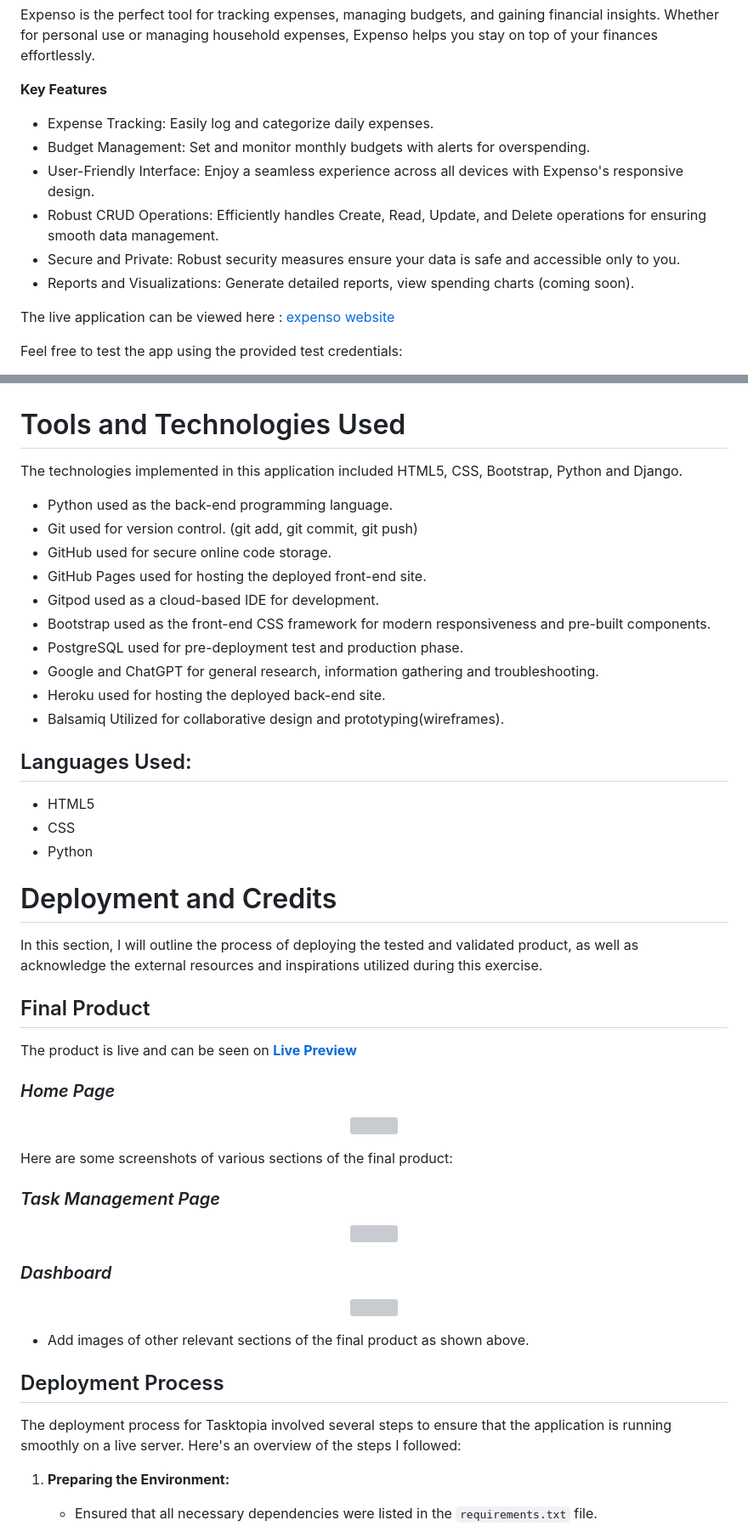
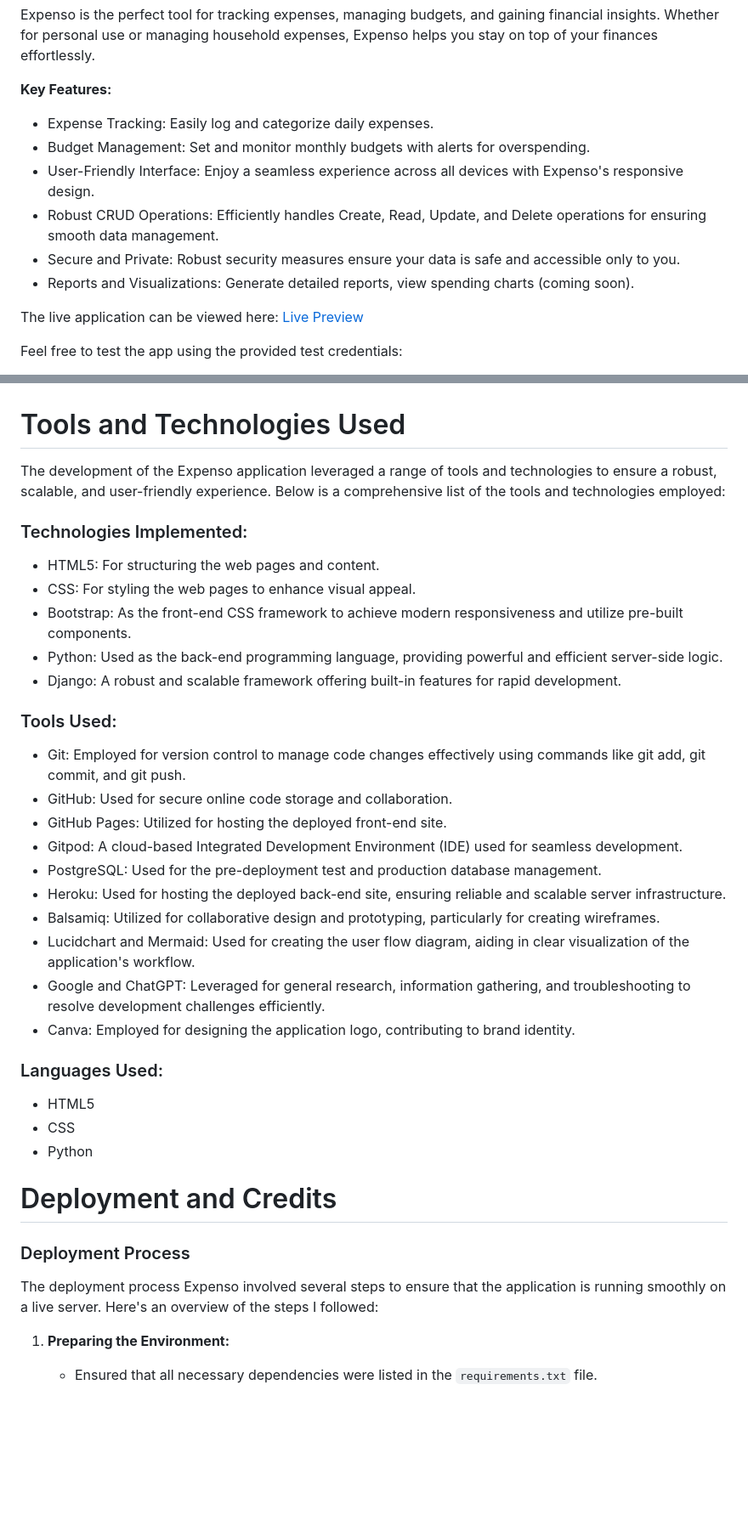
Before and after one commit to IkennaEgwim/Expenso, a Markdown page: README.md, 2 parts joined by grey strips. Shown: that part at 85% size. Rendered like a GitHub page; blank space fills up the shorter version; grey boxes are pictures that could not be loaded.

```diff
--- a/README.md
+++ b/README.md
@@ -26,7 +26,7 @@
 
 Expenso is the perfect tool for tracking expenses, managing budgets, and gaining financial insights. Whether for personal use or managing household expenses, Expenso helps you stay on top of your finances effortlessly.
 
-**Key Features**
+**Key Features:**
 - Expense Tracking: Easily log and categorize daily expenses.
 - Budget Management: Set and monitor monthly budgets with alerts for overspending.
 - User-Friendly Interface: Enjoy a seamless experience across all devices with Expenso's responsive design.
@@ -34,7 +34,7 @@ Expenso is the perfect tool for tracking expenses, managing budgets, and gaining
 - Secure and Private: Robust security measures ensure your data is safe and accessible only to you.
 - Reports and Visualizations: Generate detailed reports, view spending charts (coming soon).
 
-The live application can be viewed here :  [expenso website](https://expenso-f0dd67831327.herokuapp.com/accounts/login/?next=/)
+The live application can be viewed here:  [Live Preview](https://expenso-f0dd67831327.herokuapp.com/accounts/login/?next=/)
 
 Feel free to test the app using the provided test credentials:
 
@@ -422,59 +419,40 @@ I've tested my deployed project using the Lighthouse Audit tool to check for any
 <br>
 
 # Tools and Technologies Used
-The technologies implemented in this application included HTML5, CSS, Bootstrap, Python and Django.
+The development of the Expenso application leveraged a range of tools and technologies to ensure a robust, scalable, and user-friendly experience. Below is a comprehensive list of the tools and technologies employed:
 
-* Python used as the back-end programming language.
-* Git used for version control. (git add, git commit, git push)
-* GitHub used for secure online code storage.
-* GitHub Pages used for hosting the deployed front-end site.
-* Gitpod used as a cloud-based IDE for development.
-* Bootstrap used as the front-end CSS framework for modern responsiveness and pre-built components.
-* PostgreSQL used for pre-deployment test and production phase.
-* Google and ChatGPT for general research, information gathering and troubleshooting.
-* Heroku used for hosting the deployed back-end site.
-* Balsamiq Utilized for collaborative design and prototyping(wireframes).
+### Technologies Implemented:
+
+- HTML5: For structuring the web pages and content.
+- CSS: For styling the web pages to enhance visual appeal.
+- Bootstrap: As the front-end CSS framework to achieve modern responsiveness and utilize pre-built components.
+- Python: Used as the back-end programming language, providing powerful and efficient server-side logic.
+- Django: A robust and scalable framework offering built-in features for rapid development.
+
+### Tools Used:
 
 
-## Languages Used:
+- Git: Employed for version control to manage code changes effectively using commands like git add, git commit, and git push.
+- GitHub: Used for secure online code storage and collaboration.
+- GitHub Pages: Utilized for hosting the deployed front-end site.
+- Gitpod: A cloud-based Integrated Development Environment (IDE) used for seamless development.
+- PostgreSQL: Used for the pre-deployment test and production database management.
+- Heroku: Used for hosting the deployed back-end site, ensuring reliable and scalable server infrastructure.
+- Balsamiq: Utilized for collaborative design and prototyping, particularly for creating wireframes.
+- Lucidchart and Mermaid: Used for creating the user flow diagram, aiding in clear visualization of the application's workflow.
+- Google and ChatGPT: Leveraged for general research, information gathering, and troubleshooting to resolve development challenges efficiently.
+- Canva: Employed for designing the application logo, contributing to brand identity.
+
+### Languages Used:
 * HTML5
 * CSS
 * Python
 
-
 # Deployment and Credits
 
-In this section, I will outline the process of deploying the tested and validated product, as well as acknowledge the external resources and inspirations utilized during this exercise.
+### Deployment Process
 
-<h2 id="final-product">Final Product</h2>
-
-The product is live and can be seen on **[Live Preview](https://expenso-f0dd67831327.herokuapp.com/accounts/login/)**
-
-### _Home Page_
-
-<p align="center">
-<img src="assets/images/readme/desktop-home-page.png" width="600" height="100%">
-</p>
-
-Here are some screenshots of various sections of the final product:
-
-### _Task Management Page_
-
-<p align="center">
-<img src="assets/images/readme/desktop-task-page.png" width="600" height="100%">
-</p>
-
-### _Dashboard_
-
-<p align="center">
-<img src="assets/images/readme/desktop-dashboard.png" width="600" height="100%">
-</p>
-
-- Add images of other relevant sections of the final product as shown above.
-
-<h2 id="deployment-process">Deployment Process</h2>
-
-The deployment process for Tasktopia involved several steps to ensure that the application is running smoothly on a live server. Here's an overview of the steps I followed:
+The deployment process Expenso involved several steps to ensure that the application is running smoothly on a live server. Here's an overview of the steps I followed:
 
 1. **Preparing the Environment:**
 
```
Also changed, not shown: other parts of README.md (+32 -48 lines).
